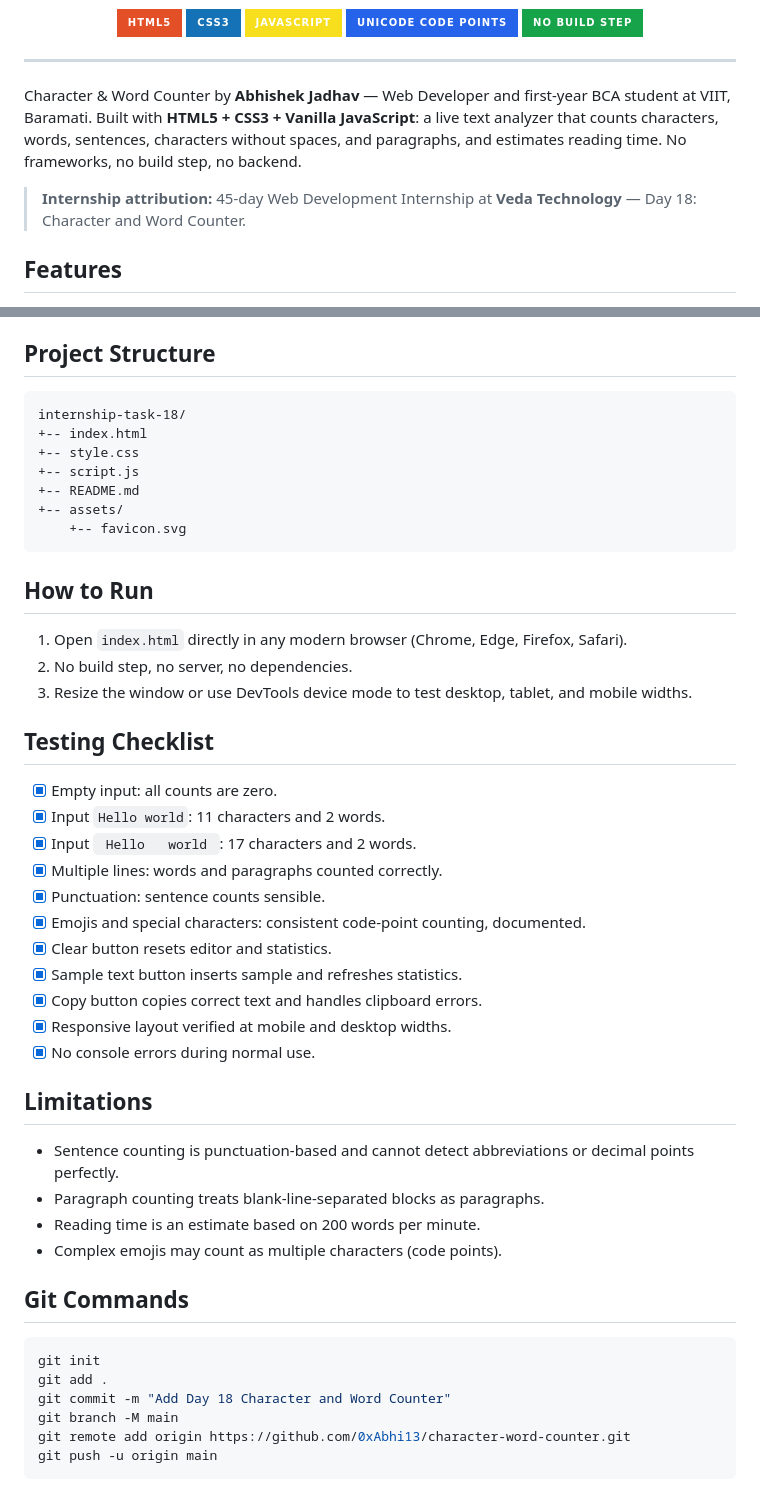
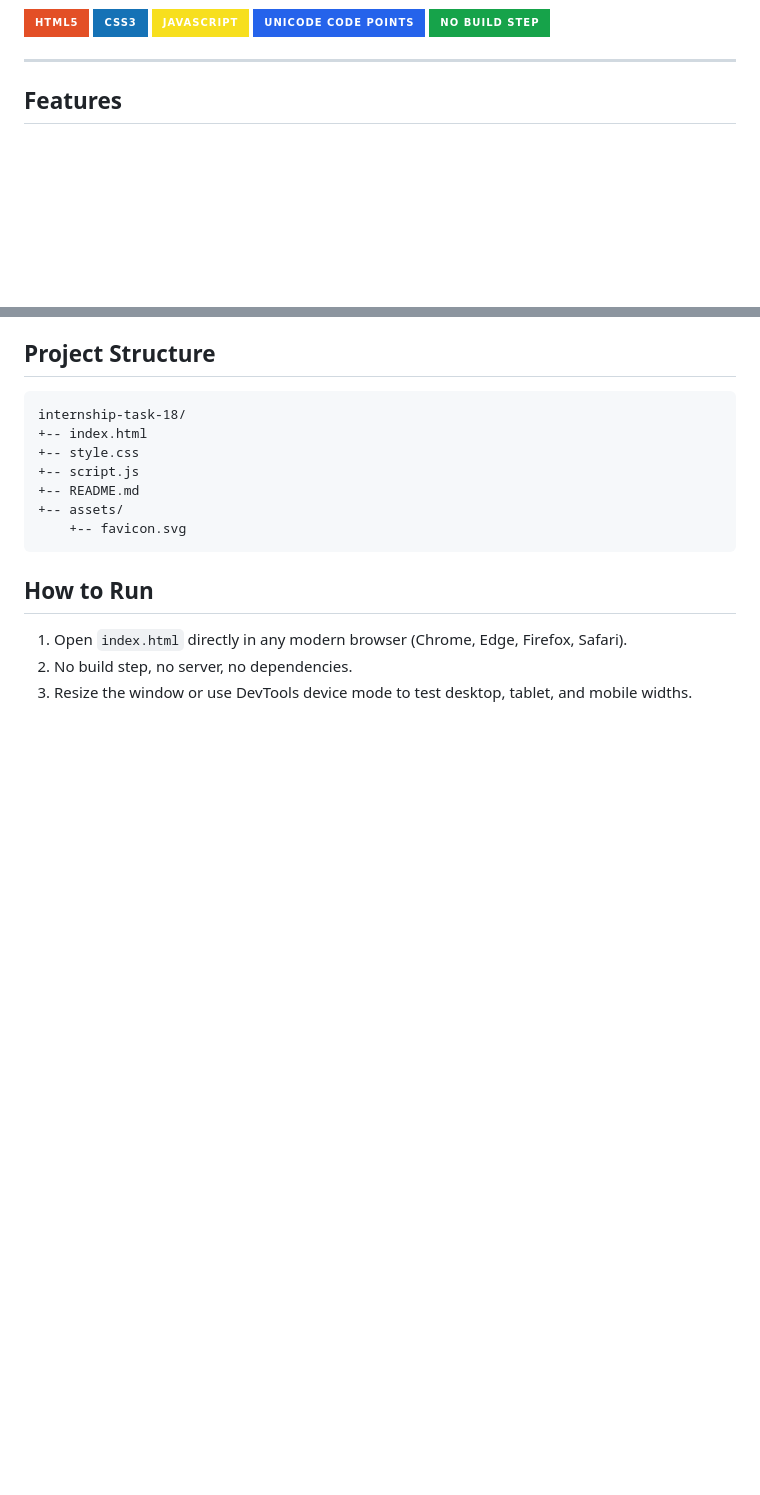
Before and after one commit to 0xAbhi13/character-word-counter, a Markdown page: README.md, 2 parts joined by grey strips. Rendered like a GitHub page; badges without logos; blank space fills up the shorter version.

Commit message:
Update README
Removed internship attribution, testing checklist, limitations, and git commands sections from README.

````diff
--- a/README.md
+++ b/README.md
@@ -15,9 +13,6 @@
 
 ---
 
-Character &amp; Word Counter by **Abhishek Jadhav** &mdash; Web Developer and first-year BCA student at VIIT, Baramati. Built with **HTML5 + CSS3 + Vanilla JavaScript**: a live text analyzer that counts characters, words, sentences, characters without spaces, and paragraphs, and estimates reading time. No frameworks, no build step, no backend.
-
-> **Internship attribution:** 45-day Web Development Internship at **Veda Technology** &mdash; Day 18: Character and Word Counter.
 
 ## Features
 
@@ -78,35 +73,3 @@ internship-task-18/
 1. Open `index.html` directly in any modern browser (Chrome, Edge, Firefox, Safari).
 2. No build step, no server, no dependencies.
 3. Resize the window or use DevTools device mode to test desktop, tablet, and mobile widths.
-
-## Testing Checklist
-
-- [x] Empty input: all counts are zero.
-- [x] Input `Hello world`: 11 characters and 2 words.
-- [x] Input `  Hello   world  `: 17 characters and 2 words.
-- [x] Multiple lines: words and paragraphs counted correctly.
-- [x] Punctuation: sentence counts sensible.
-- [x] Emojis and special characters: consistent code-point counting, documented.
-- [x] Clear button resets editor and statistics.
-- [x] Sample text button inserts sample and refreshes statistics.
-- [x] Copy button copies correct text and handles clipboard errors.
-- [x] Responsive layout verified at mobile and desktop widths.
-- [x] No console errors during normal use.
-
-## Limitations
-
-- Sentence counting is punctuation-based and cannot detect abbreviations or decimal points perfectly.
-- Paragraph counting treats blank-line-separated blocks as paragraphs.
-- Reading time is an estimate based on 200 words per minute.
-- Complex emojis may count as multiple characters (code points).
-
-## Git Commands
-
-```bash
-git init
-git add .
-git commit -m "Add Day 18 Character and Word Counter"
-git branch -M main
-git remote add origin https://github.com/0xAbhi13/character-word-counter.git
-git push -u origin main
-```
````
Also changed, not shown: other parts of README.md (+0 -2 lines).
